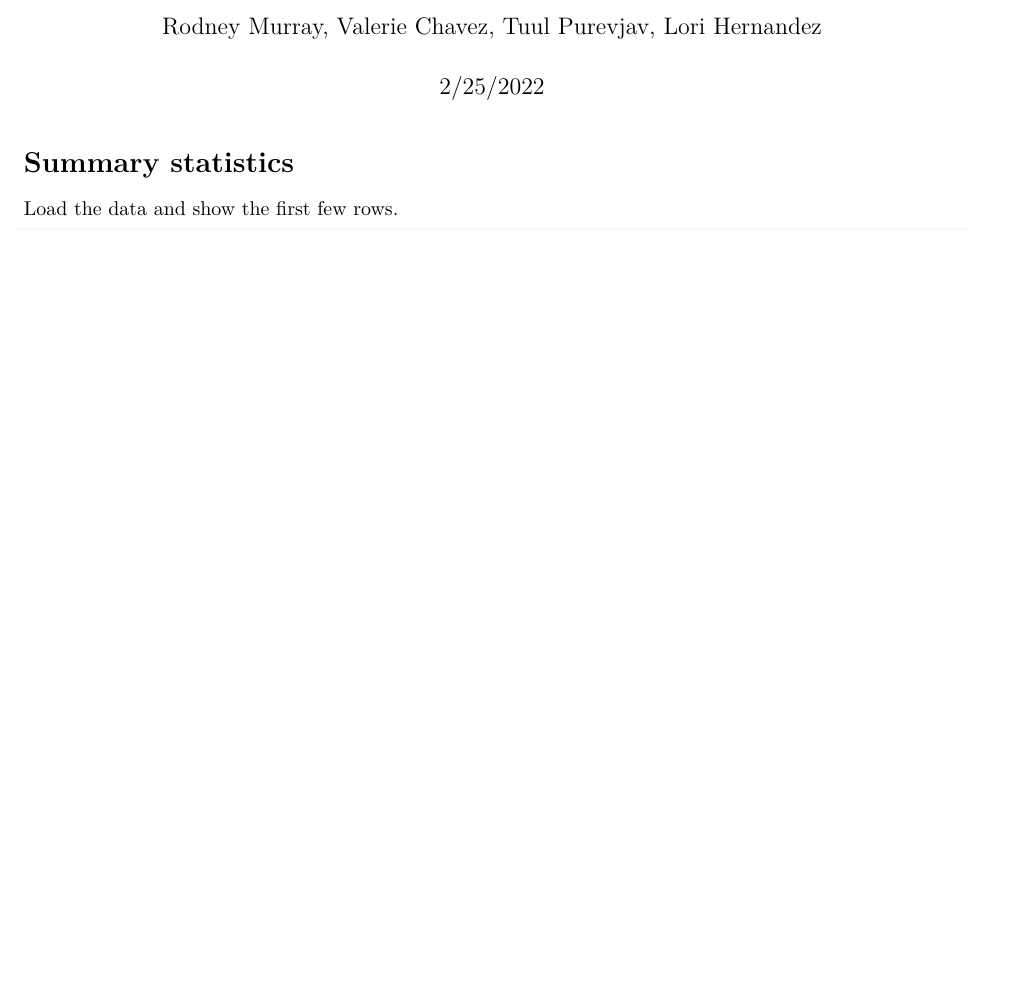
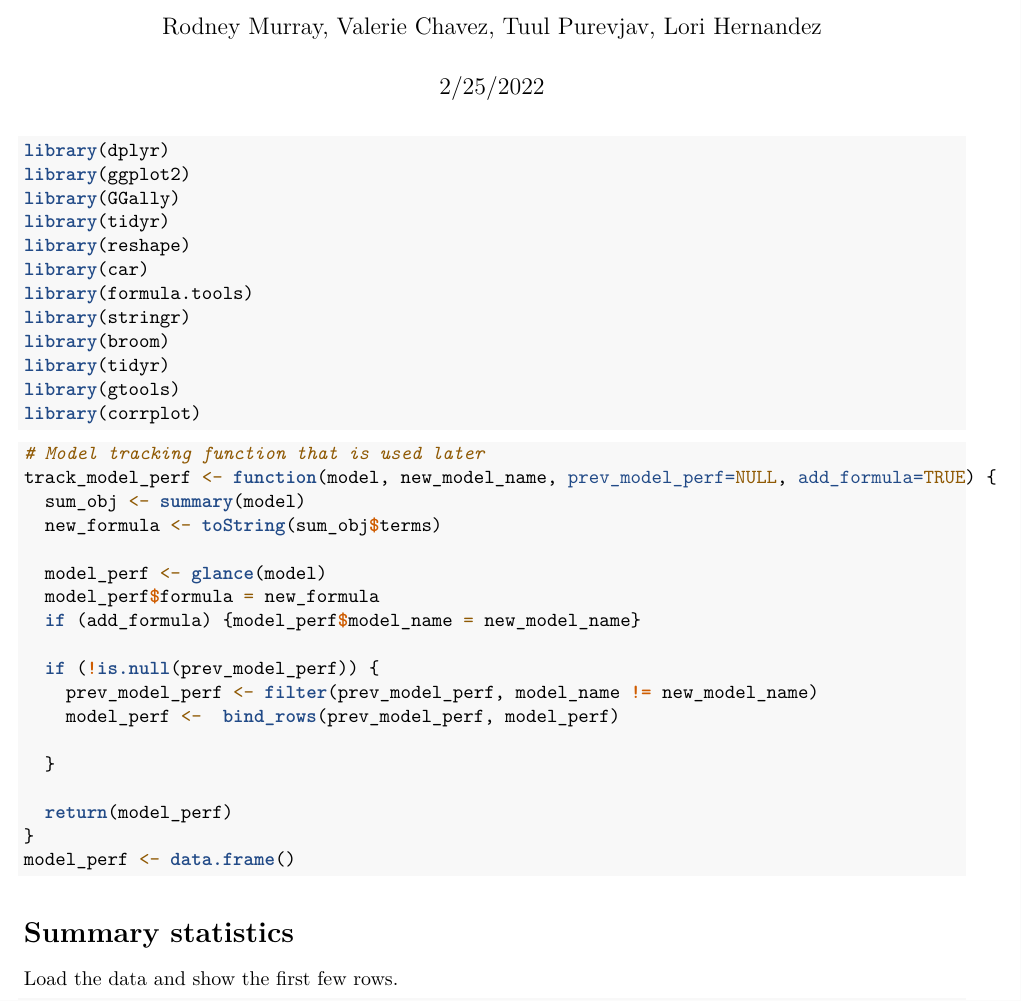
Before and after one commit to murrayrodney/STAA-551-Case-Study, an R Markdown document (case-study-selected-model.Rmd): part of page 1 of 54 before the commit and part of page 1 of 63 after it, cut so that both start at the same text, the shorter picture padded with empty space. Rendered offline with R 4.5, knitr and Pandoc, then LaTeX, with nearby package versions; both versions are drawn in the output format of the newer one; some code elsewhere in the file could not run offline.

````diff
--- a/case-study-selected-model.Rmd
+++ b/case-study-selected-model.Rmd
@@ -2,7 +2,7 @@
 title: "Case Study"
 author: "Rodney Murray, Valerie Chavez, Tuul Purevjav, Lori Hernandez"
 date: "2/25/2022"
-output: html_document
+output: pdf_document
 ---
 
 ```{r setup, include=FALSE}
@@ -22,6 +22,27 @@
 library(tidyr)
 library(gtools)
 library(corrplot)
+```
+
+```{r}
+# Model tracking function that is used later
+track_model_perf <- function(model, new_model_name, prev_model_perf=NULL, add_formula=TRUE) {
+  sum_obj <- summary(model)
+  new_formula <- toString(sum_obj$terms)
+
+  model_perf <- glance(model)
+  model_perf$formula = new_formula
+  if (add_formula) {model_perf$model_name = new_model_name}
+
+  if (!is.null(prev_model_perf)) {
+    prev_model_perf <- filter(prev_model_perf, model_name != new_model_name)
+    model_perf <-  bind_rows(prev_model_perf, model_perf)
+
+  }
+
+  return(model_perf)
+}
+model_perf <- data.frame()
 ```
 
 
````
Also changed, not shown: case-study-selected-model.Rmd (17 more changed lines).
